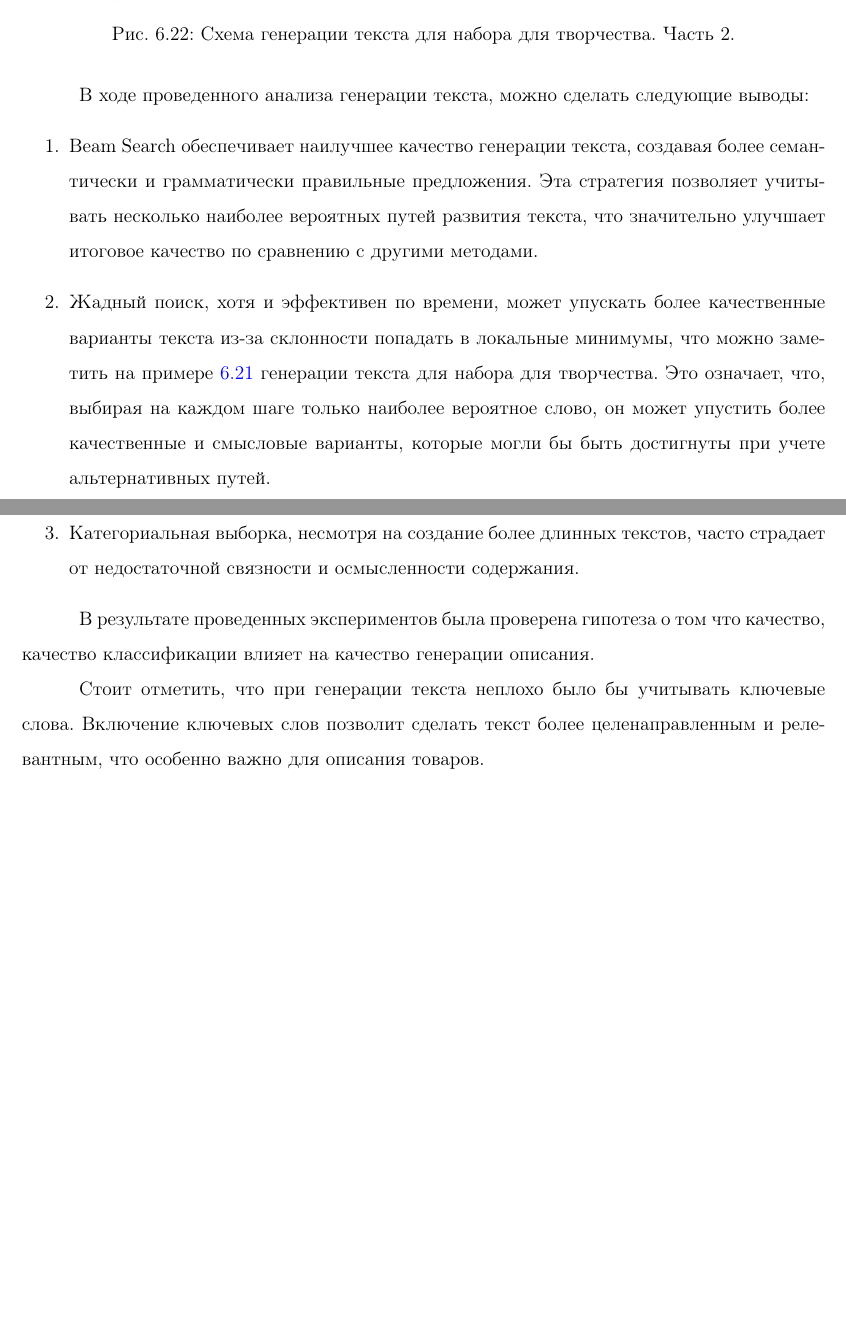
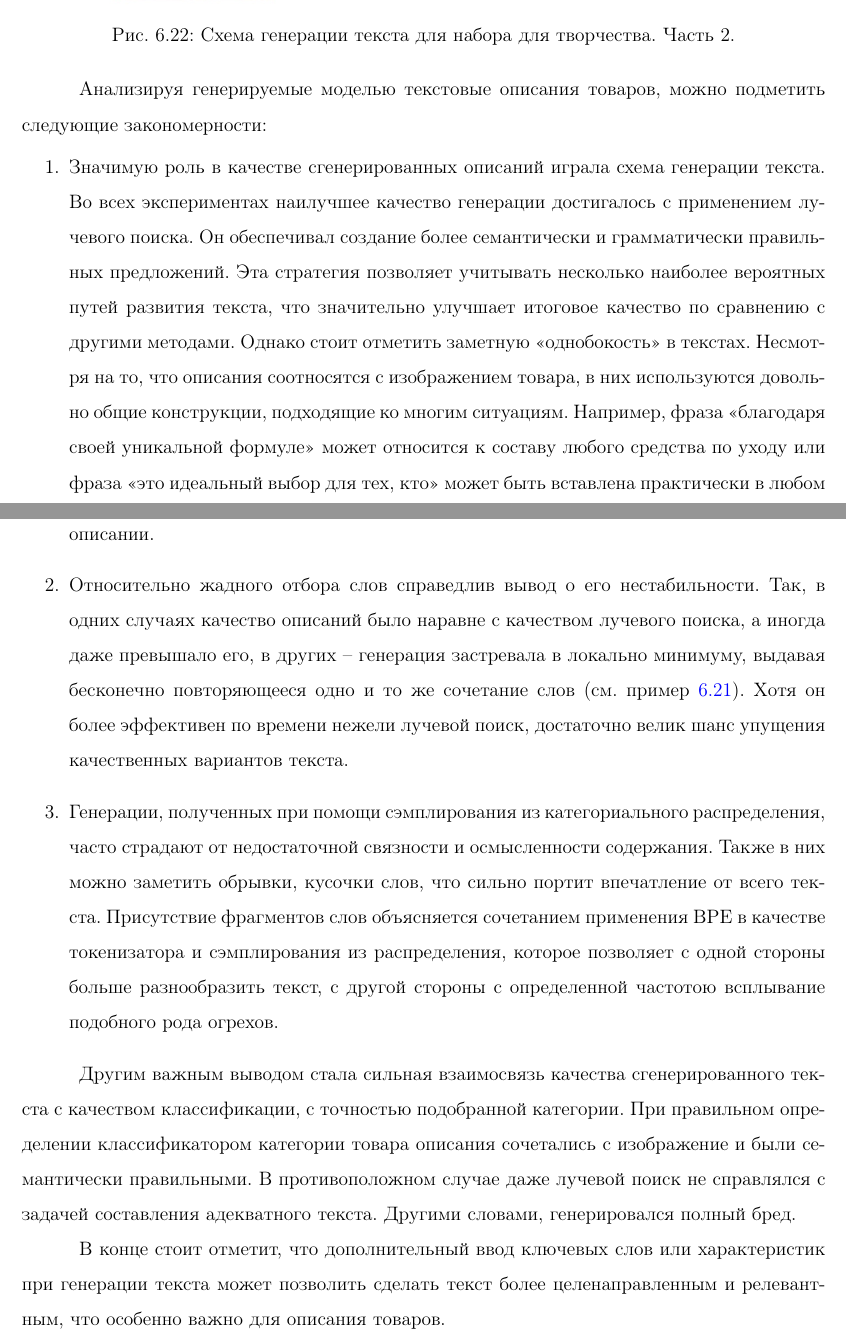
Before and after one commit to Kulikov17/seo-optimization-product-cards, a LaTeX thesis (diplom_text/vkr.tex): two parts of pages 84 and 85 of 131, joined at a grey line, cut so that both start at the same text, the shorter picture padded with empty space. Compiled offline with pdfLaTeX.

Commit message:
write text

```diff
--- a/diplom_text/vkr.tex
+++ b/diplom_text/vkr.tex
@@ -1767,16 +1767,16 @@ Word Error Rate (в сокращении WER), или взвешенное ра
 	\label{fig:test-rnn-art-2}
 \end{figure}
 
-В ходе проведенного анализа генерации текста, можно сделать следующие выводы:
+Анализируя генерируемые моделью текстовые описания товаров, можно подметить следующие закономерности:
 \begin{enumerate}[label=\arabic*.]
-	\item Beam Search обеспечивает наилучшее качество генерации текста, создавая более семантически и грамматически правильные предложения. Эта стратегия позволяет учитывать несколько наиболее вероятных путей развития текста, что значительно улучшает итоговое качество по сравнению с другими методами.
-	\item Жадный поиск, хотя и эффективен по времени, может упускать более качественные варианты текста из-за склонности попадать в локальные минимумы, что можно заметить на примере \ref{fig:test-rnn-art-1} генерации текста для набора для творчества. Это означает, что, выбирая на каждом шаге только наиболее вероятное слово, он может упустить более качественные и смысловые варианты, которые могли бы быть достигнуты при учете альтернативных путей.
-	\item Категориальная выборка, несмотря на создание более длинных текстов, часто страдает от недостаточной связности и осмысленности содержания.
+	\item Значимую роль в качестве сгенерированных описаний играла схема генерации текста. Во всех экспериментах наилучшее качество генерации достигалось с применением лучевого поиска. Он обеспечивал создание более семантически и грамматически правильных предложений. Эта стратегия позволяет учитывать несколько наиболее вероятных путей развития текста, что значительно улучшает итоговое качество по сравнению с другими методами. Однако стоит отметить заметную «однобокость» в текстах. Несмотря на то, что описания соотносятся с изображением товара, в них используются довольно общие конструкции, подходящие ко многим ситуациям. Например, фраза «благодаря своей уникальной формуле» может относится к составу любого средства по уходу или фраза «это идеальный выбор для тех, кто» может быть вставлена практически в любом описании.
+	\item Относительно жадного отбора слов справедлив вывод о его нестабильности. Так, в одних случаях качество описаний было наравне с качеством лучевого поиска, а иногда даже превышало его, в других – генерация застревала в локально минимуму, выдавая бесконечно повторяющееся одно и то же сочетание слов (см. пример \ref{fig:test-rnn-art-1}). Хотя он более эффективен по времени нежели лучевой поиск, достаточно велик шанс упущения качественных вариантов текста.
+	\item Генерации, полученных при помощи сэмплирования из категориального распределения, часто страдают от недостаточной связности и осмысленности содержания. Также в них можно заметить обрывки, кусочки слов, что сильно портит впечатление от всего текста. Присутствие фрагментов слов объясняется сочетанием применения BPE в качестве токенизатора и сэмплирования из распределения, которое позволяет с одной стороны больше разнообразить текст, с другой стороны с определенной частотою всплывание подобного рода огрехов.
 \end{enumerate}
 
-В результате проведенных экспериментов была проверена гипотеза о том что качество, качество классификации влияет на качество генерации описания.
-
-Стоит отметить, что при генерации текста неплохо было бы учитывать ключевые слова. Включение ключевых слов позволит сделать текст более целенаправленным и релевантным, что особенно важно для описания товаров.
+Другим важным выводом стала сильная взаимосвязь качества сгенерированного текста с качеством классификации, с точностью подобранной категории. При правильном определении классификатором категории товара описания сочетались с изображение и были семантически правильными. В противоположном случае даже лучевой поиск не справлялся с задачей составления адекватного текста. Другими словами, генерировался полный бред.
+
+В конце стоит отметит, что дополнительный ввод ключевых слов или характеристик при генерации текста может позволить сделать текст более целенаправленным и релевантным, что особенно важно для описания товаров.
 
 \newpage
 \newpage
```
Also changed, not shown: diplom_text/vkr.tex (2 more changed lines).
